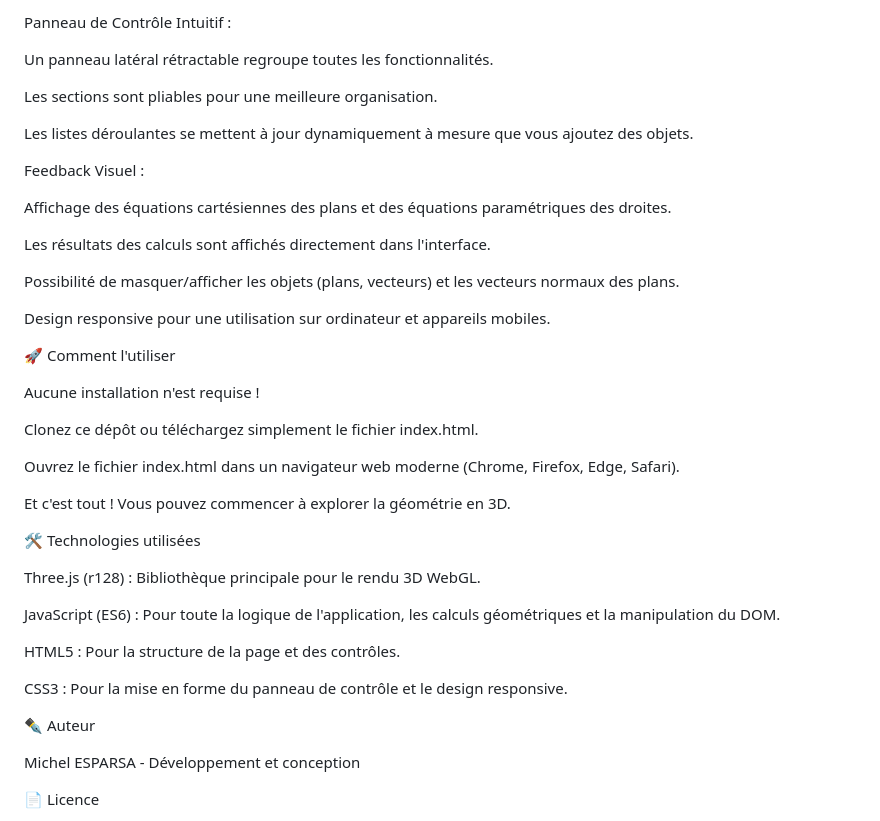
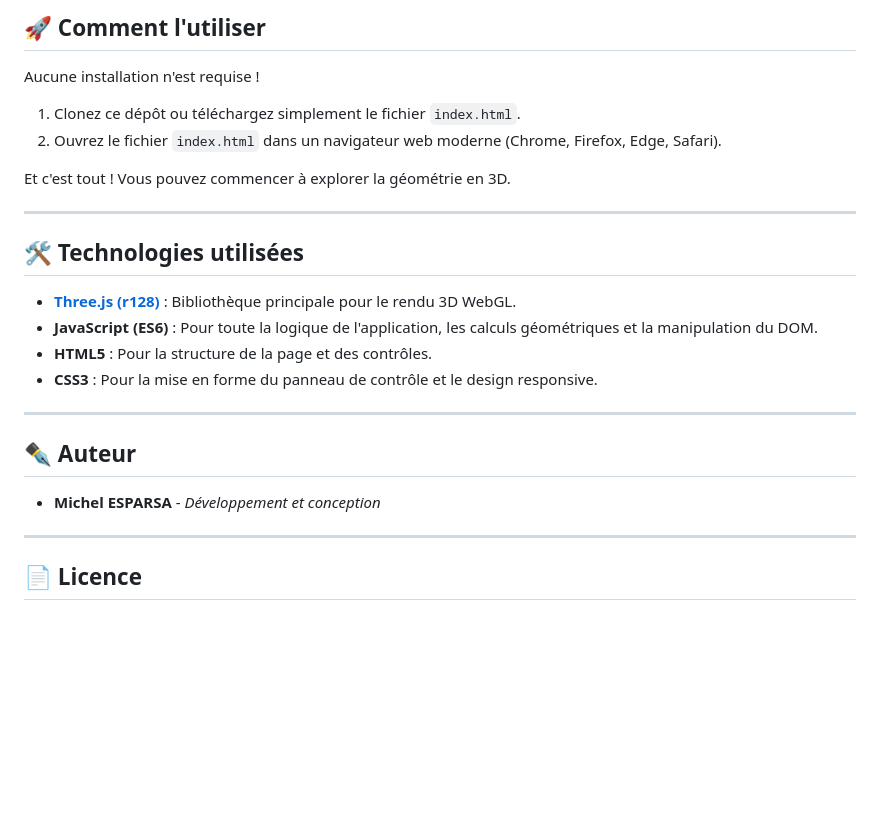
Before and after one commit to gorkamorka13/Geo3D, a Markdown page: README.md, the part around one of its changes. Drawn GitHub-style; blank space fills up the shorter version.

```diff
--- a/README.md
+++ b/README.md
@@ -97,44 +71,28 @@ Basculez rapidement entre les vues de dessus (XY), de face (XZ), de côté (YZ)
-Panneau de Contrôle Intuitif :
-
-Un panneau latéral rétractable regroupe toutes les fonctionnalités.
-
-Les sections sont pliables pour une meilleure organisation.
-
-Les listes déroulantes se mettent à jour dynamiquement à mesure que vous ajoutez des objets.
-
-Feedback Visuel :
-
-Affichage des équations cartésiennes des plans et des équations paramétriques des droites.
-
-Les résultats des calculs sont affichés directement dans l'interface.
-
-Possibilité de masquer/afficher les objets (plans, vecteurs) et les vecteurs normaux des plans.
-
-Design responsive pour une utilisation sur ordinateur et appareils mobiles.
-
-🚀 Comment l'utiliser
+## 🚀 Comment l'utiliser
 
 Aucune installation n'est requise !
 
-Clonez ce dépôt ou téléchargez simplement le fichier index.html.
-
-Ouvrez le fichier index.html dans un navigateur web moderne (Chrome, Firefox, Edge, Safari).
+1.  Clonez ce dépôt ou téléchargez simplement le fichier `index.html`.
+2.  Ouvrez le fichier `index.html` dans un navigateur web moderne (Chrome, Firefox, Edge, Safari).
 
 Et c'est tout ! Vous pouvez commencer à explorer la géométrie en 3D.
 
-🛠️ Technologies utilisées
+---
 
-Three.js (r128) : Bibliothèque principale pour le rendu 3D WebGL.
+## 🛠️ Technologies utilisées
 
-JavaScript (ES6) : Pour toute la logique de l'application, les calculs géométriques et la manipulation du DOM.
+-   **[Three.js (r128)](https://threejs.org/)** : Bibliothèque principale pour le rendu 3D WebGL.
+-   **JavaScript (ES6)** : Pour toute la logique de l'application, les calculs géométriques et la manipulation du DOM.
+-   **HTML5** : Pour la structure de la page et des contrôles.
+-   **CSS3** : Pour la mise en forme du panneau de contrôle et le design responsive.
 
-HTML5 : Pour la structure de la page et des contrôles.
+---
 
-CSS3 : Pour la mise en forme du panneau de contrôle et le design responsive.
+## ✒️ Auteur
 
-✒️ Auteur
+-   **Michel ESPARSA** - *Développement et conception*
 
-Michel ESPARSA - Développement et conception
+---
 
-📄 Licence
+## 📄 Licence
 
```
Also changed, not shown: other parts of README.md (+58 -84 lines).
